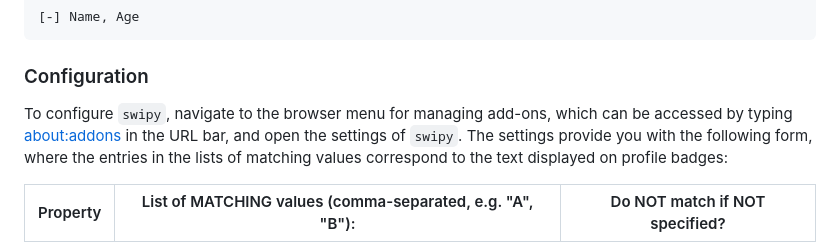
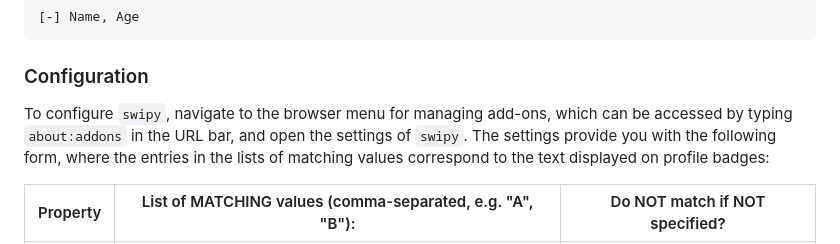
Before and after one commit to SchneePingu/swipy, a Markdown page: README.md, the part around the change. Rendered like a GitHub page.

```diff
--- a/README.md
+++ b/README.md
@@ -27,7 +27,7 @@ while a profile **not** matching the criteria has a profile header of the form
 
 ### Configuration
 
-To configure `swipy`, navigate to the browser menu for managing add-ons, which can be accessed by typing [about:addons](about:addons) in the URL bar,
+To configure `swipy`, navigate to the browser menu for managing add-ons, which can be accessed by typing `about:addons` in the URL bar,
 and open the settings of `swipy`. The settings provide you with the following form,
 where the entries in the lists of matching values correspond to the text displayed on profile badges:
 
```
